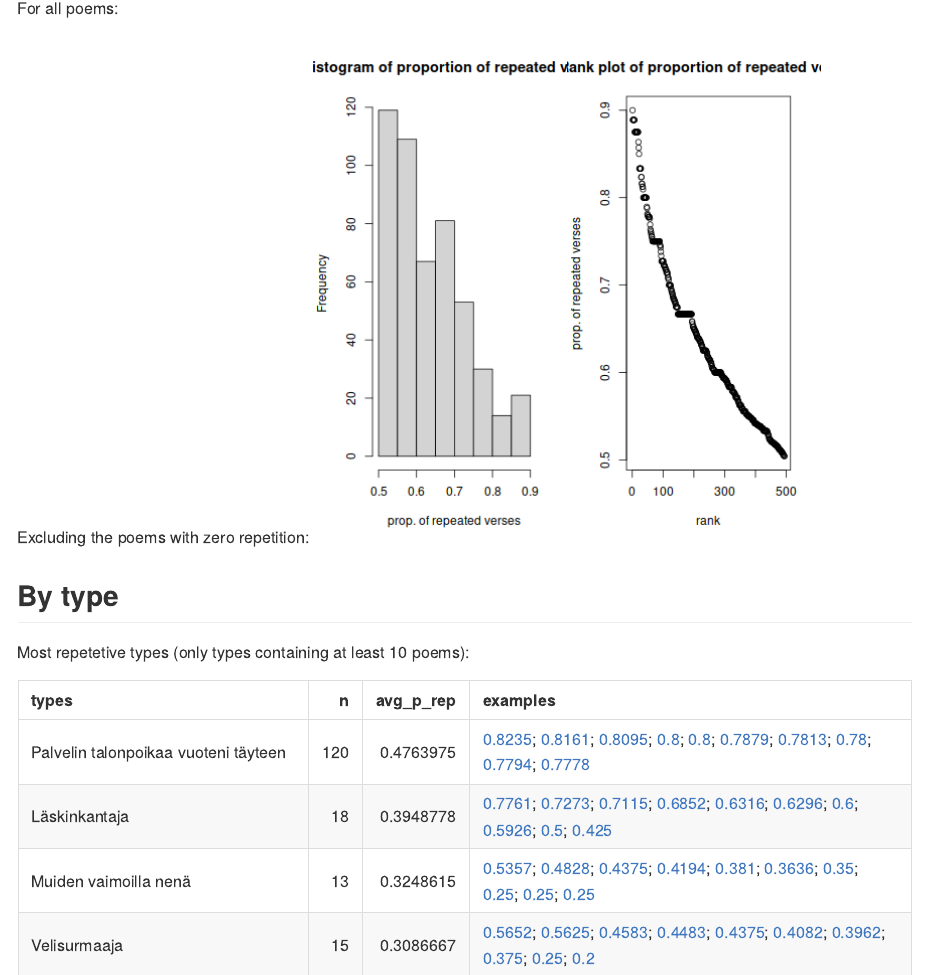
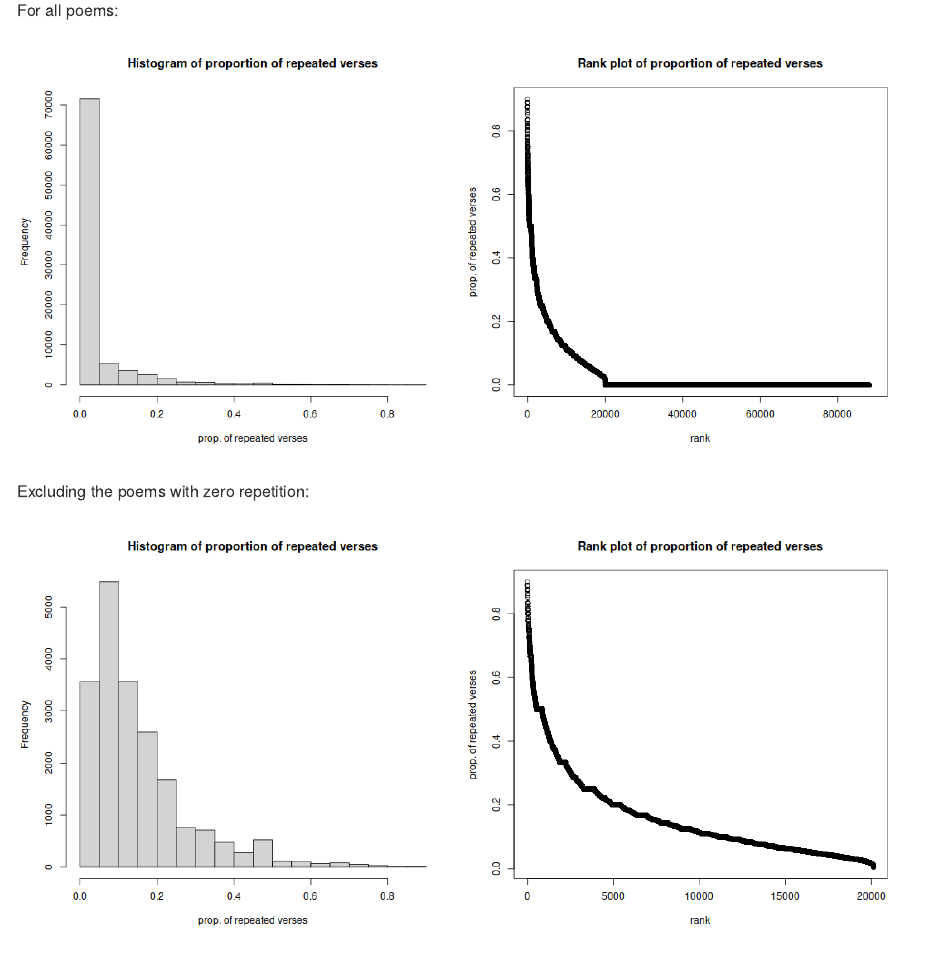
Before and after one commit to hsci-r/filter-patterned-repetition, an R Markdown document (analysis/analysis.Rmd): the page in a window 1100 px wide, from 580 px down before the commit and from 90 px down after it, so that both start at the same text. The pictures show the output file analysis/analysis.md that the author committed with the source, drawn offline in the style of GitHub.

Commit message:
corrected cosmetic issues

````diff
--- a/analysis/analysis.Rmd
+++ b/analysis/analysis.Rmd
@@ -13,7 +13,8 @@ df$p_rep <- as.numeric(df$p_rep)
 ## General distribution of repetition
 
 For all poems:
-```{r}
+
+```{r p_rep-dist, fig.width=15}
 par(mfrow=c(1, 2))
 hist(df$p_rep,
      main="Histogram of proportion of repeated verses",
@@ -24,8 +25,9 @@ plot(1:nrow(df), df$p_rep,
 ```
 
 Excluding the poems with zero repetition:
-```{r}
-p_rep_nonzero = df %>% filter(p_rep > 0.5) %>% pull(p_rep)
+
+```{r p_rep-dist-nonzero, fig.width=15}
+p_rep_nonzero = df %>% filter(p_rep > 0) %>% pull(p_rep)
 par(mfrow=c(1, 2))
 hist(p_rep_nonzero,
      main="Histogram of proportion of repeated verses",
````
Also changed, not shown: analysis/analysis.md, analysis/figure/p_rep-dist-1.png (added), analysis/figure/p_rep-dist-nonzero-1.png (added), analysis/figure/unnamed-chunk-3-1.png (deleted), analysis/figure/unnamed-chunk-4-1.png (deleted).
